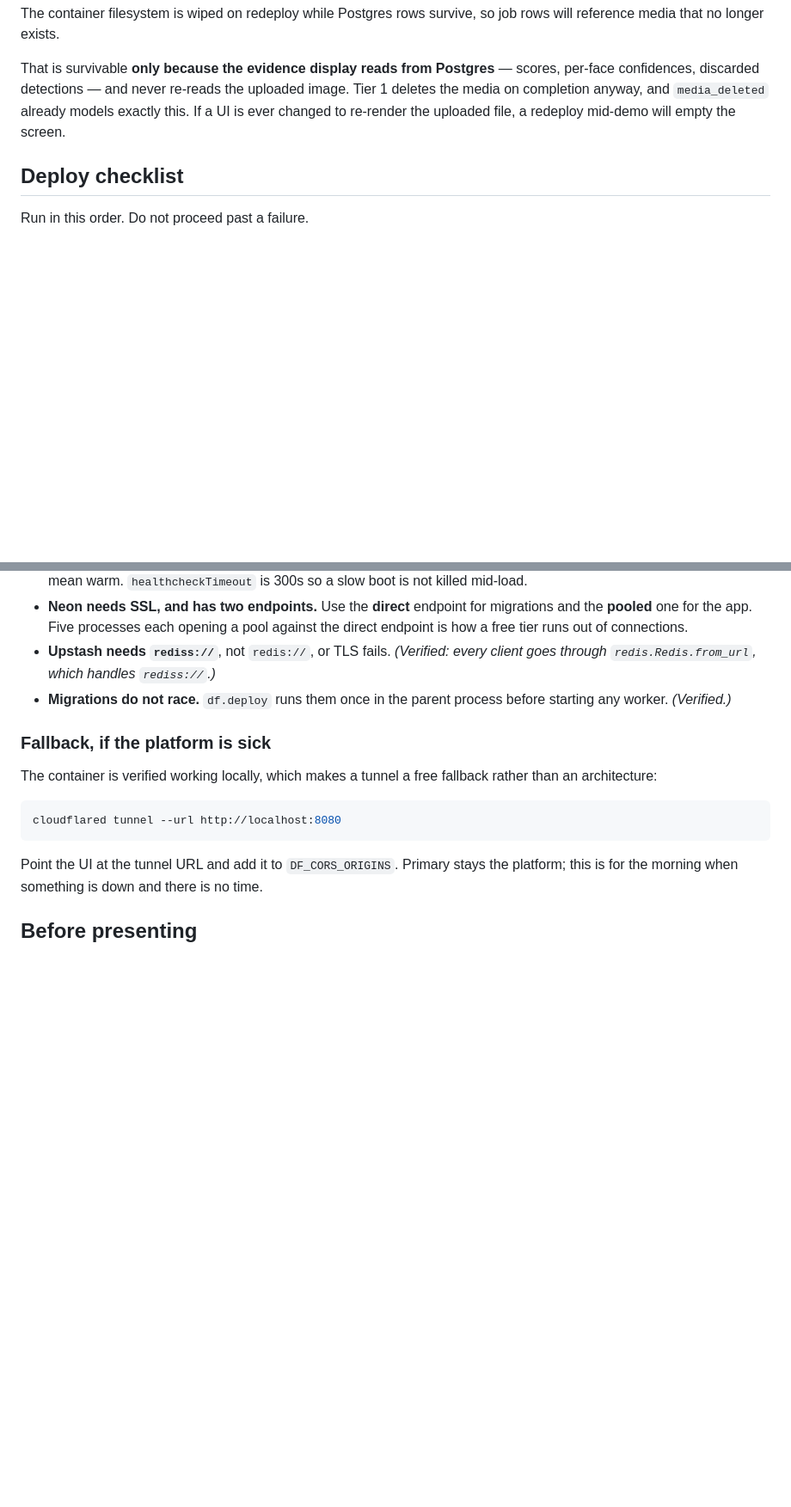
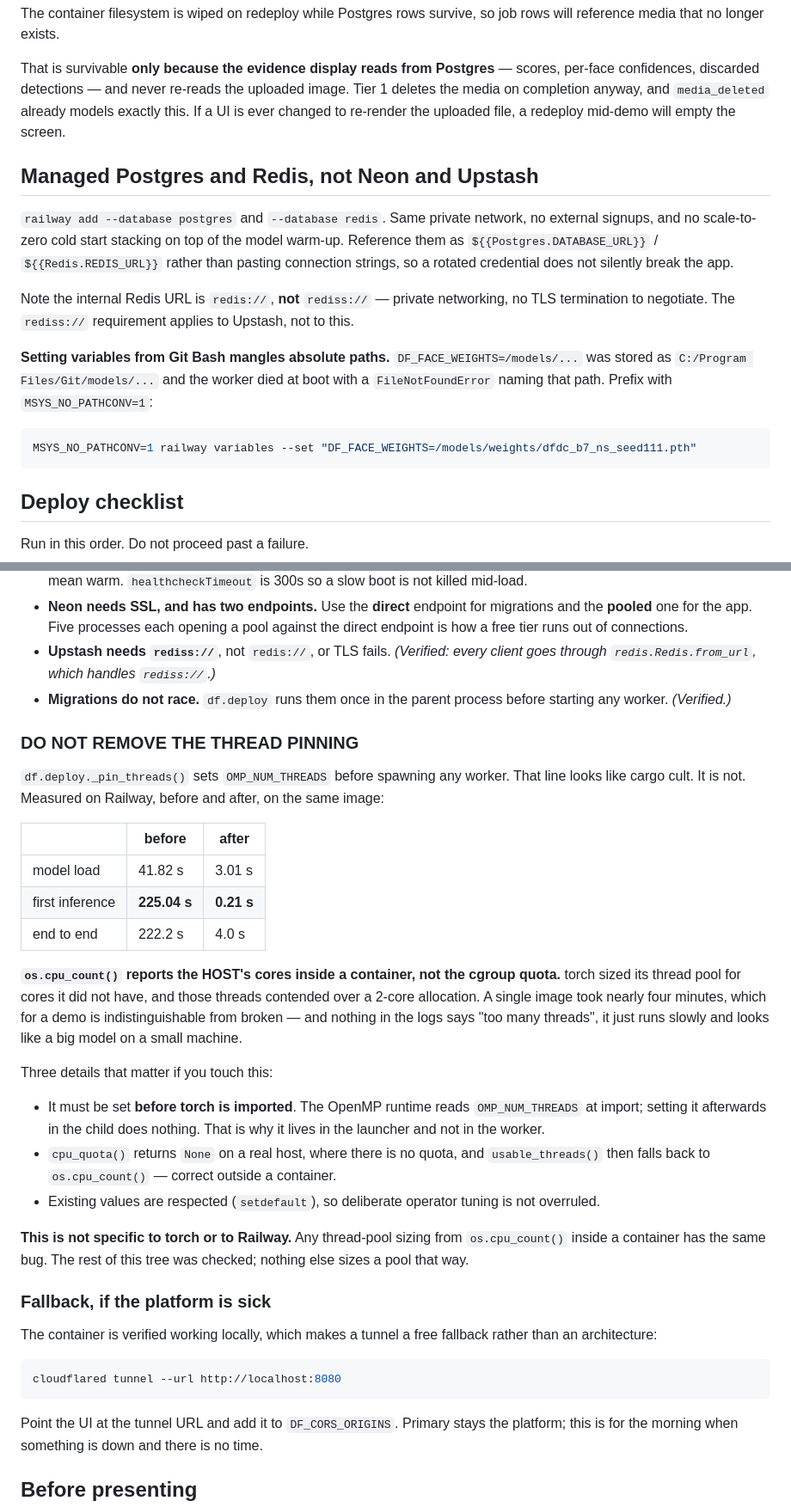
Before and after one commit to Graybeep/Deepfake, a Markdown page: docs/DEPLOY.md, 2 parts joined by grey strips. Shown at 86% size. Drawn GitHub-style; blank space fills up the shorter version.

Commit message:
DEPLOY.md: why the thread pinning exists, and the traps that cost a deploy each
The OMP_NUM_THREADS line looks like cargo cult to anyone who did not watch 225
seconds tick by, and someone will delete it. The before/after table is there so
they cannot.

Also recorded, each of which cost one failed deploy to find: Railway's snapshot
respects .gitignore rather than .dockerignore; railway.json's builder field is
not honoured, so the Dockerfile belongs at the repo root; Git Bash mangles
absolute paths in variable values; and managed Postgres/Redis reference syntax,
including that the internal Redis is redis:// and not rediss://.

Claude-Session: https://claude.ai/code/session_015FQEsKmk3d72GacTidYBd1

````diff
--- a/docs/DEPLOY.md
+++ b/docs/DEPLOY.md
@@ -121,6 +121,26 @@ uploaded image. Tier 1 deletes the media on completion anyway, and
 `media_deleted` already models exactly this. If a UI is ever changed to
 re-render the uploaded file, a redeploy mid-demo will empty the screen.
 
+## Managed Postgres and Redis, not Neon and Upstash
+
+`railway add --database postgres` and `--database redis`. Same private network,
+no external signups, and no scale-to-zero cold start stacking on top of the model
+warm-up. Reference them as `${{Postgres.DATABASE_URL}}` / `${{Redis.REDIS_URL}}`
+rather than pasting connection strings, so a rotated credential does not silently
+break the app.
+
+Note the internal Redis URL is `redis://`, **not** `rediss://` — private
+networking, no TLS termination to negotiate. The `rediss://` requirement applies
+to Upstash, not to this.
+
+**Setting variables from Git Bash mangles absolute paths.** `DF_FACE_WEIGHTS=/models/...`
+was stored as `C:/Program Files/Git/models/...` and the worker died at boot with
+a `FileNotFoundError` naming that path. Prefix with `MSYS_NO_PATHCONV=1`:
+
+```bash
+MSYS_NO_PATHCONV=1 railway variables --set "DF_FACE_WEIGHTS=/models/weights/dfdc_b7_ns_seed111.pth"
+```
+
 ## Deploy checklist
 
 Run in this order. Do not proceed past a failure.
@@ -158,6 +178,40 @@ the image is 3.3GB.
 - **Migrations do not race.** `df.deploy` runs them once in the parent process
   before starting any worker. *(Verified.)*
 
+### DO NOT REMOVE THE THREAD PINNING
+
+`df.deploy._pin_threads()` sets `OMP_NUM_THREADS` before spawning any worker.
+That line looks like cargo cult. It is not. Measured on Railway, before and
+after, on the same image:
+
+| | before | after |
+|---|---|---|
+| model load | 41.82 s | 3.01 s |
+| first inference | **225.04 s** | **0.21 s** |
+| end to end | 222.2 s | 4.0 s |
+
+**`os.cpu_count()` reports the HOST's cores inside a container, not the cgroup
+quota.** torch sized its thread pool for cores it did not have, and those threads
+contended over a 2-core allocation. A single image took nearly four minutes,
+which for a demo is indistinguishable from broken — and nothing in the logs says
+"too many threads", it just runs slowly and looks like a big model on a small
+machine.
+
+Three details that matter if you touch this:
+
+- It must be set **before torch is imported**. The OpenMP runtime reads
+  `OMP_NUM_THREADS` at import; setting it afterwards in the child does nothing.
+  That is why it lives in the launcher and not in the worker.
+- `cpu_quota()` returns `None` on a real host, where there is no quota, and
+  `usable_threads()` then falls back to `os.cpu_count()` — correct outside a
+  container.
+- Existing values are respected (`setdefault`), so deliberate operator tuning
+  is not overruled.
+
+**This is not specific to torch or to Railway.** Any thread-pool sizing from
+`os.cpu_count()` inside a container has the same bug. The rest of this tree was
+checked; nothing else sizes a pool that way.
+
 ### Fallback, if the platform is sick
 
 The container is verified working locally, which makes a tunnel a free fallback
````
Also changed, not shown: other parts of docs/DEPLOY.md (+2 -2 lines).
